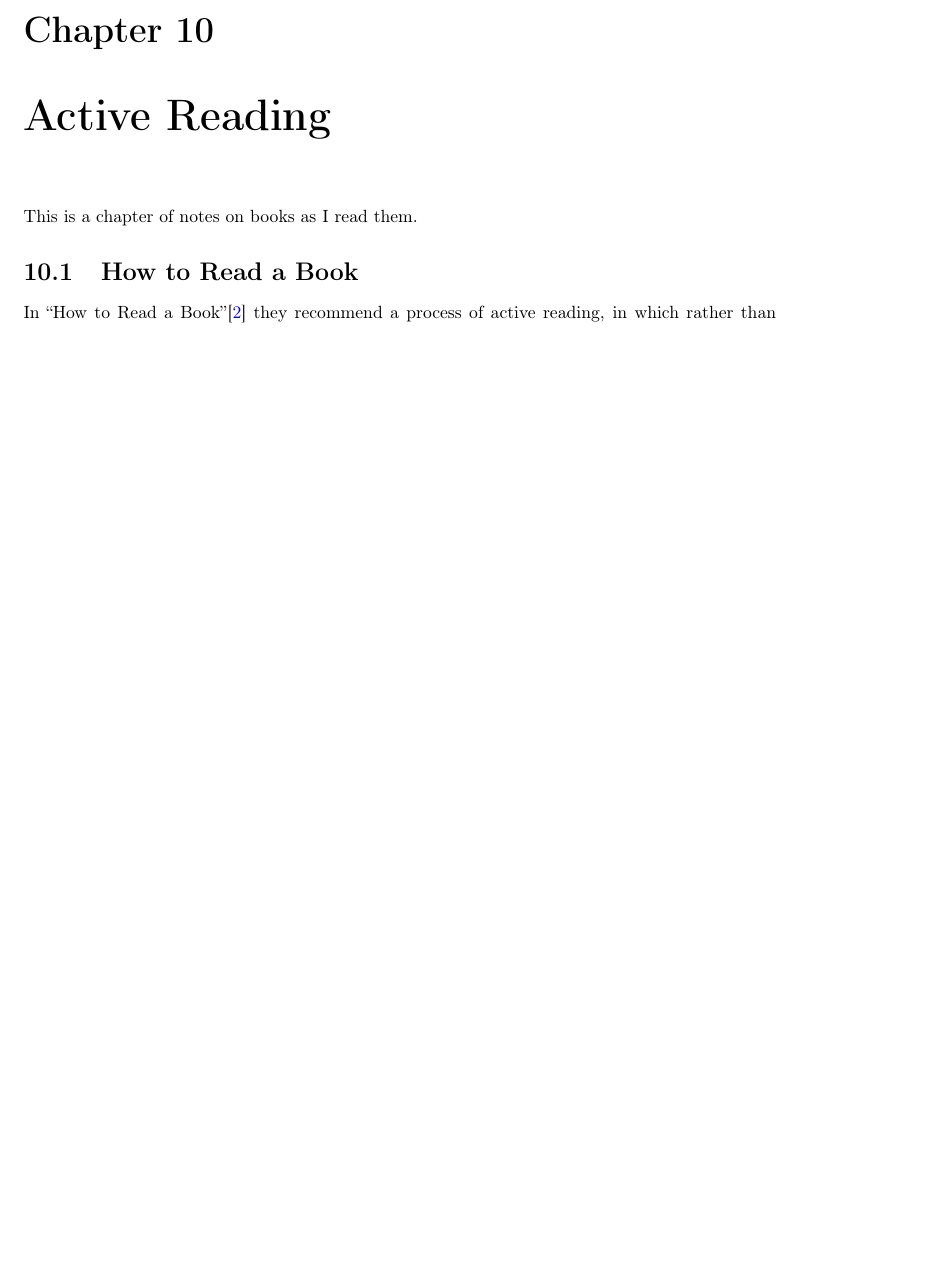
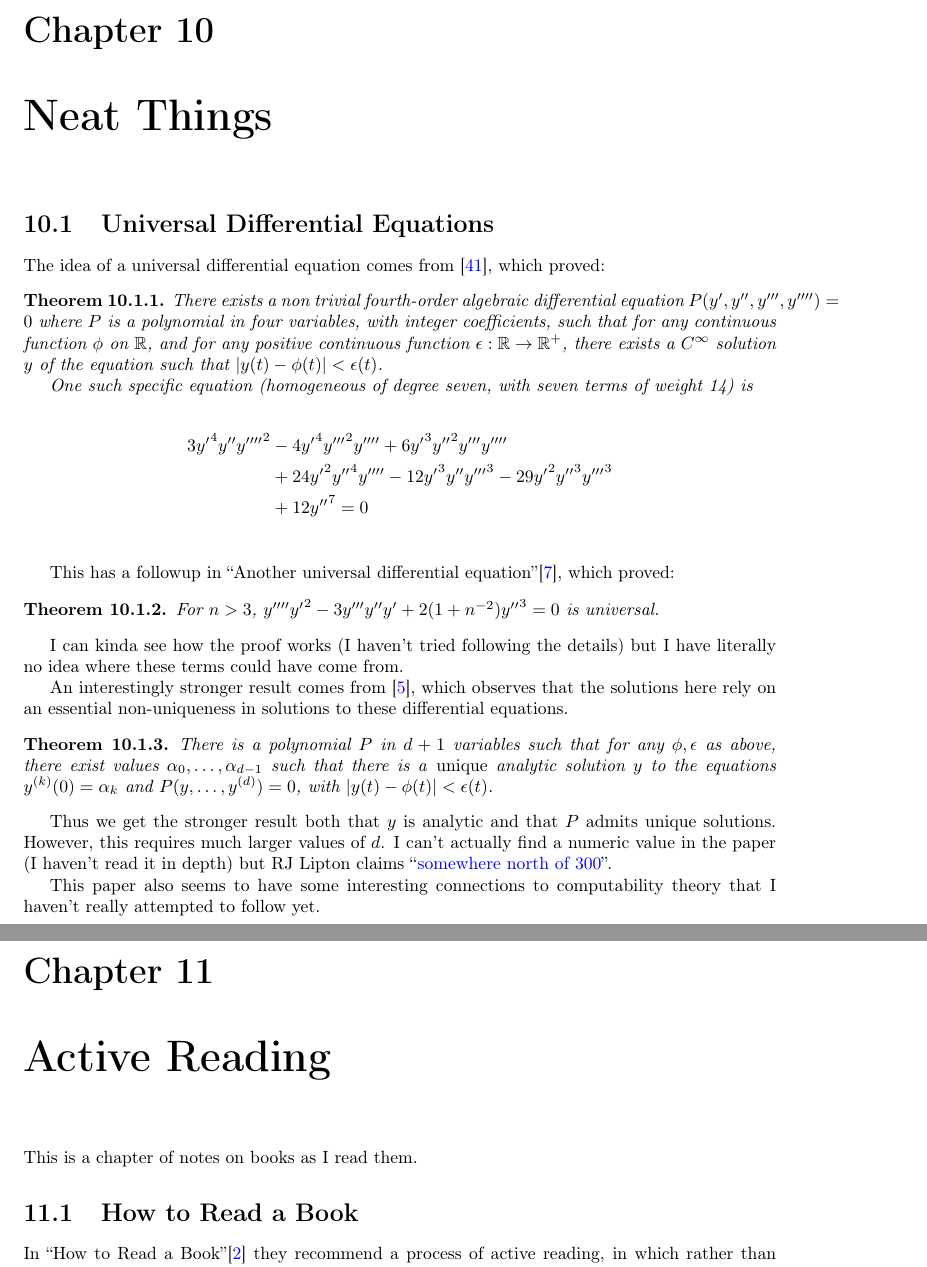
Before and after one commit to DRMacIver/research-notebook, a LaTeX thesis (notes.tex, which reads chapters/neat-things.tex): part of page 37 of 43 before the commit and two parts of pages 37 and 38 of 44 after it, the two joined at a grey line, cut so that both start at the same text, the shorter picture padded with empty space. Compiled offline with pdfLaTeX.

Commit message:
Some references to universal differential equations

```diff
--- /dev/null
+++ b/chapters/neat-things.tex
@@ -0,0 +1,46 @@
+\chapter{Neat Things}
+
+\section{Universal Differential Equations}
+
+The idea of a universal differential equation comes from \cite{rubel1981universal},
+which proved:
+
+\begin{theorem}
+There exists a non trivial fourth-order algebraic differential equation \(P(y', y'', y''', y'''') = 0\)
+where \(P\) is a polynomial in four variables, with integer coefficients, such that for any continuous function \(\phi\) on \(\mathbb{R}\),
+and for any positive continuous function \(\epsilon: \mathbb{R} \to \mathbb{R}^+\),
+there exists a \(C^\infty\) solution \(y\) of the equation such that \(|y(t) - \phi(t)| < \epsilon(t)\).
+
+One such specific equation (homogeneous of degree seven, with seven terms
+of weight 14) is
+
+\begin{align*}
+3{y'}^4 y'' {y''''}^2 &- 4 {y'}^4 {y'''}^2 y'''' + 6 {y'}^3 {y''}^2 y''' y'''' \\
+& + 24 {y'}^2 {y''}^4 y'''' - 12 {y'}^3 y'' {y'''}^3 - 29 {y'}^2 {y''}^3 {y'''}^3 \\
+& + 12 {y''}^7 = 0\\
+\end{align*}
+\end{theorem}
+
+This has a followup in ``Another universal differential equation''\cite{briggs2002another},
+which proved:
+
+\begin{theorem}
+For \(n > 3\), \(y'''' {y'}^2 - 3 y''' y'' y' + 2 (1 + n^{-2}) {y''}^3 = 0\) is universal.
+\end{theorem}
+
+I can kinda see how the proof works (I haven't tried following the details) but I have literally no idea where these terms could have come from.
+
+An interestingly stronger result comes from~\cite{bournez2017universal},
+which observes that the solutions here rely on an essential non-uniqueness in solutions to these differential equations.
+
+\begin{theorem}
+There is a polynomial \(P\) in \(d + 1\) variables such that for any \(\phi, \epsilon\) as above,
+there exist values \(\alpha_0, \ldots, \alpha_{d - 1}\) such that there is a \emph{unique} analytic solution \(y\) to the equations \(y^{(k)}(0) = \alpha_k\) and \(P(y, \ldots, y^{(d)}) = 0\),
+with \(|y(t) - \phi(t)| < \epsilon(t)\).
+\end{theorem}
+
+Thus we get the stronger result both that \(y\) is analytic and that \(P\) admits unique solutions.
+However, this requires much larger values of \(d\).
+I can't actually find a numeric value in the paper (I haven't read it in depth) but RJ Lipton claims ``\href{https://rjlipton.wordpress.com/2017/08/09/modeling-reality/}{somewhere north of 300}''.
+
+This paper also seems to have some interesting connections to computability theory that I haven't really attempted to follow yet.
```
Also changed, not shown: notes.tex (+1 -0 lines), references.bib (+24 -0 lines).
